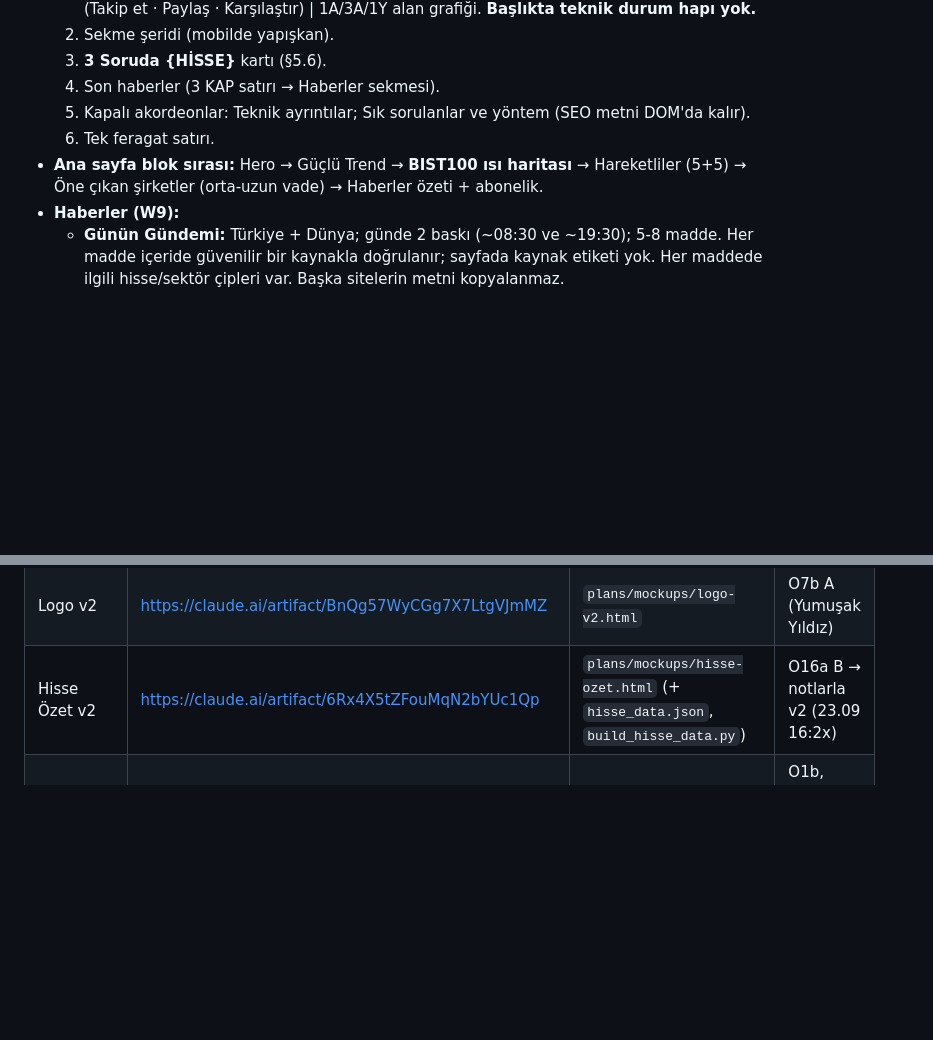
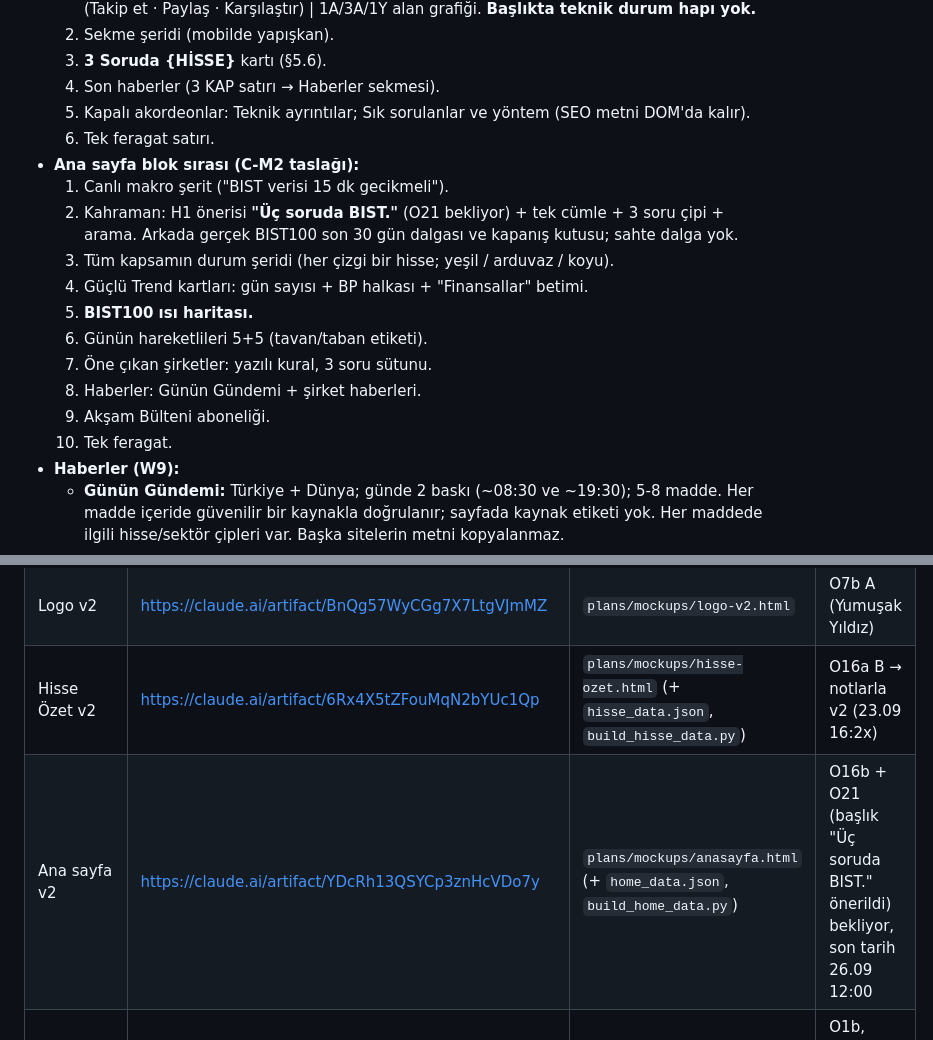
Before and after one commit to ozanturk19/bist30, a Markdown page: docs/URUN-VE-TASARIM.md, 2 parts joined by grey strips. GitHub-like rendering; blank space fills up the shorter version.

Commit message:
docs: kanon — ana sayfa v2 taslagi ve blok sirasi (C-M2)
Co-Authored-By: Claude Opus 5.5 <noreply@anthropic.com>

```diff
--- a/docs/URUN-VE-TASARIM.md
+++ b/docs/URUN-VE-TASARIM.md
@@ -94,7 +94,17 @@
   4. Son haberler (3 KAP satırı → Haberler sekmesi).
   5. Kapalı akordeonlar: Teknik ayrıntılar; Sık sorulanlar ve yöntem (SEO metni DOM'da kalır).
   6. Tek feragat satırı.
-- **Ana sayfa blok sırası:** Hero → Güçlü Trend → **BIST100 ısı haritası** → Hareketliler (5+5) → Öne çıkan şirketler (orta-uzun vade) → Haberler özeti + abonelik.
+- **Ana sayfa blok sırası (C-M2 taslağı):**
+  1. Canlı makro şerit ("BIST verisi 15 dk gecikmeli").
+  2. Kahraman: H1 önerisi **"Üç soruda BIST."** (O21 bekliyor) + tek cümle + 3 soru çipi + arama. Arkada gerçek BIST100 son 30 gün dalgası ve kapanış kutusu; sahte dalga yok.
+  3. Tüm kapsamın durum şeridi (her çizgi bir hisse; yeşil / arduvaz / koyu).
+  4. Güçlü Trend kartları: gün sayısı + BP halkası + "Finansallar" betimi.
+  5. **BIST100 ısı haritası.**
+  6. Günün hareketlileri 5+5 (tavan/taban etiketi).
+  7. Öne çıkan şirketler: yazılı kural, 3 soru sütunu.
+  8. Haberler: Günün Gündemi + şirket haberleri.
+  9. Akşam Bülteni aboneliği.
+  10. Tek feragat.
 - **Haberler (W9):**
   - **Günün Gündemi:** Türkiye + Dünya; günde 2 baskı (~08:30 ve ~19:30); 5-8 madde. Her madde içeride güvenilir bir kaynakla doğrulanır; sayfada kaynak etiketi yok. Her maddede ilgili hisse/sektör çipleri var. Başka sitelerin metni kopyalanmaz.
   - **KAP akışı:** her bildirim site içinde kalıcı bir sayfa: tek cümle özet, önem oranı ("sözleşme tutarı yıllık hasılatın %4,7'si"), orijinal metin. Dış bağlantı ve kaynak etiketi yok. Rutin duyurular elenir.
@@ -208,6 +218,7 @@ Koyu tek tema. Cüretkâr, veriyi kodlayan görseller; referans ana sayfanın Da
 | BIST100 ısı haritası | https://claude.ai/artifact/XgdfkJQthV1iNrCzw5fMx4 | `plans/mockups/isi-haritasi.html` (+ `heatmap_data.json`, `build_heatmap_data.py`) | O16d A, O20 A (Değişim) |
 | Logo v2 | https://claude.ai/artifact/BnQg57WyCGg7X7LtgVJmMZ | `plans/mockups/logo-v2.html` | O7b A (Yumuşak Yıldız) |
 | Hisse Özet v2 | https://claude.ai/artifact/6Rx4X5tZFouMqN2bYUc1Qp | `plans/mockups/hisse-ozet.html` (+ `hisse_data.json`, `build_hisse_data.py`) | O16a B → notlarla v2 (23.09 16:2x) |
+| Ana sayfa v2 | https://claude.ai/artifact/YDcRh13QSYCp3znHcVDo7y | `plans/mockups/anasayfa.html` (+ `home_data.json`, `build_home_data.py`) | O16b + O21 (başlık "Üç soruda BIST." önerildi) bekliyor, son tarih 26.09 12:00 |
 | 2. karar raporu | https://claude.ai/artifact/PtemWS4fRXGbiX5MSwbmCr | `ozan-dispatch/2026-09-23-1330-KARAR-ikinci-tur.md` | O1b, O5b, O6b, O11b, O17, O18, O19 |
 | 1. karar raporu (dönüşüm planı) | https://claude.ai/artifact/F33GWwbEgqmGZ7q33QtGNb | `ozan-dispatch/2026-09-23-0850-KARAR-master-plan.md` | O1–O16 |
 
```
Also changed, not shown: other parts of docs/URUN-VE-TASARIM.md (+1 -1 lines).
